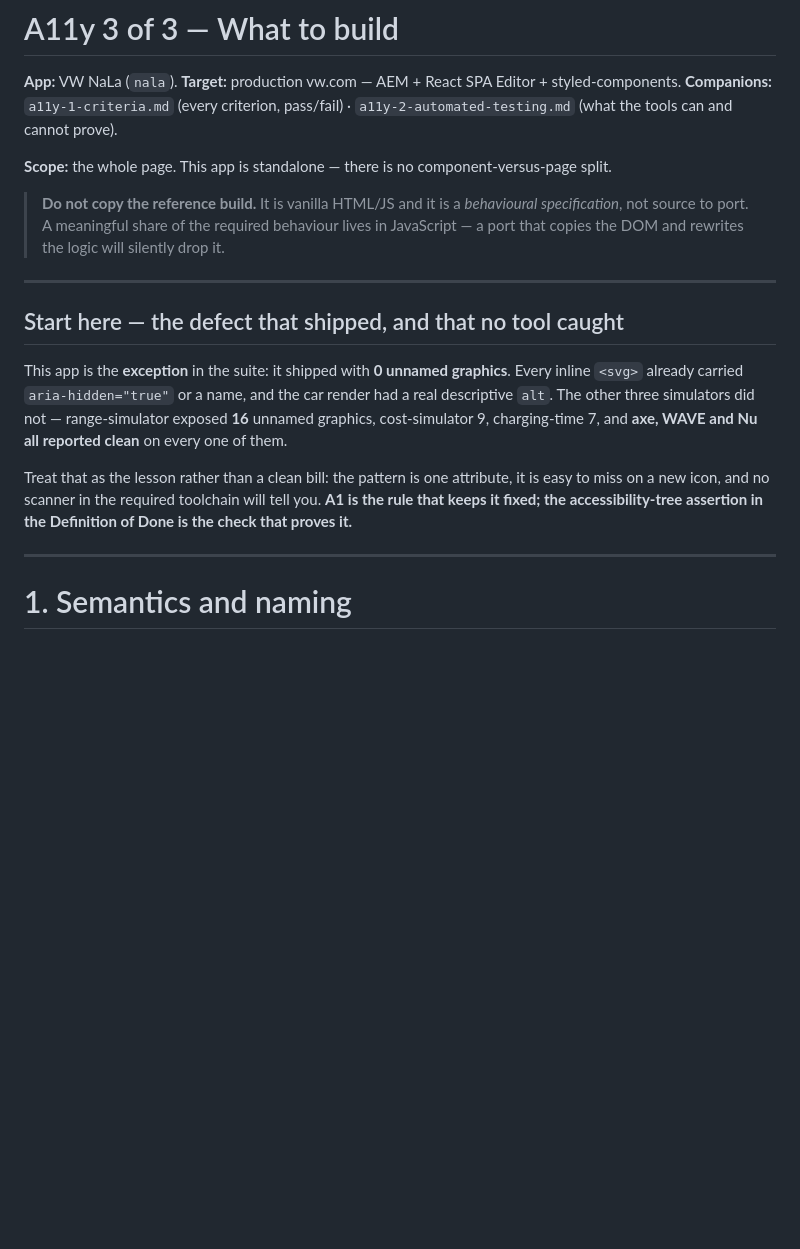
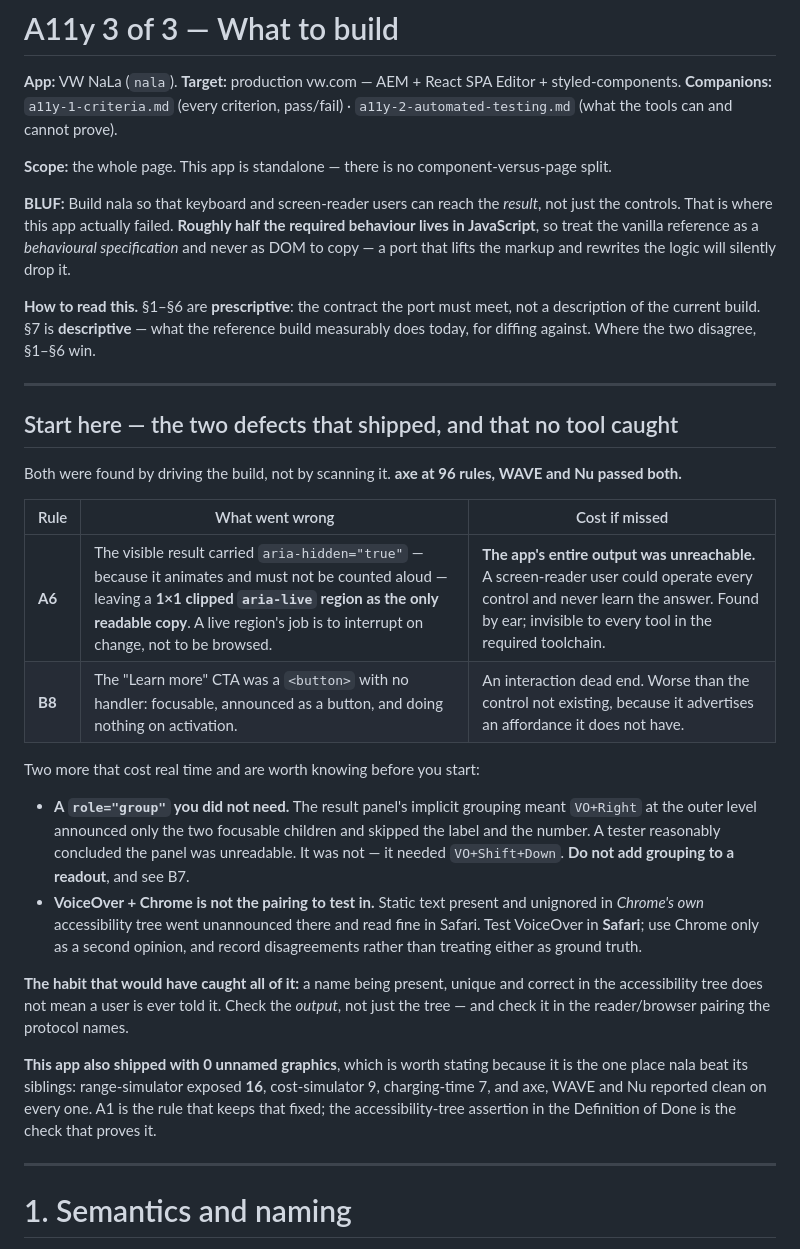
Before and after one commit to yikcunchung/vw-nala-prototype, a Markdown page: a11y-3-implementation.md, the part around one of its changes. GitHub-like rendering; blank space fills up the shorter version.

```diff
--- a/a11y-3-implementation.md
+++ b/a11y-3-implementation.md
@@ -7,22 +7,45 @@ styled-components.
 
 **Scope:** the whole page. This app is standalone — there is no component-versus-page split.
 
-> **Do not copy the reference build.** It is vanilla HTML/JS and it is a *behavioural
-> specification*, not source to port. A meaningful share of the required behaviour lives in
-> JavaScript — a port that copies the DOM and rewrites the logic will silently drop it.
+**BLUF:** Build nala so that keyboard and screen-reader users can reach the *result*, not just the
+controls. That is where this app actually failed. **Roughly half the required behaviour lives in
+JavaScript**, so treat the vanilla reference as a *behavioural specification* and never as DOM to
+copy — a port that lifts the markup and rewrites the logic will silently drop it.
+
+**How to read this.** §1–§6 are **prescriptive**: the contract the port must meet, not a description
+of the current build. §7 is **descriptive** — what the reference build measurably does today, for
+diffing against. Where the two disagree, §1–§6 win.
 
 ---
 
-## Start here — the defect that shipped, and that no tool caught
+## Start here — the two defects that shipped, and that no tool caught
 
-This app is the **exception** in the suite: it shipped with **0 unnamed graphics**. Every inline
-`<svg>` already carried `aria-hidden="true"` or a name, and the car render had a real descriptive
-`alt`. The other three simulators did not — range-simulator exposed **16** unnamed graphics,
-cost-simulator 9, charging-time 7, and **axe, WAVE and Nu all reported clean** on every one of them.
+Both were found by driving the build, not by scanning it. **axe at 96 rules, WAVE and Nu passed both.**
 
-Treat that as the lesson rather than a clean bill: the pattern is one attribute, it is easy to miss
-on a new icon, and no scanner in the required toolchain will tell you. **A1 is the rule that keeps
-it fixed; the accessibility-tree assertion in the Definition of Done is the check that proves it.**
+| Rule | What went wrong | Cost if missed |
+|---|---|---|
+| **A6** | The visible result carried `aria-hidden="true"` — because it animates and must not be counted aloud — leaving a **1×1 clipped `aria-live` region as the only readable copy**. A live region's job is to interrupt on change, not to be browsed. | **The app's entire output was unreachable.** A screen-reader user could operate every control and never learn the answer. Found by ear; invisible to every tool in the required toolchain. |
+| **B8** | The "Learn more" CTA was a `<button>` with no handler: focusable, announced as a button, and doing nothing on activation. | An interaction dead end. Worse than the control not existing, because it advertises an affordance it does not have. |
+
+Two more that cost real time and are worth knowing before you start:
+
+- **A `role="group"` you did not need.** The result panel's implicit grouping meant `VO+Right` at the
+  outer level announced only the two focusable children and skipped the label and the number. A
+  tester reasonably concluded the panel was unreadable. It was not — it needed `VO+Shift+Down`. **Do
+  not add grouping to a readout**, and see B7.
+- **VoiceOver + Chrome is not the pairing to test in.** Static text present and unignored in
+  *Chrome's own* accessibility tree went unannounced there and read fine in Safari. Test VoiceOver in
+  **Safari**; use Chrome only as a second opinion, and record disagreements rather than treating
+  either as ground truth.
+
+**The habit that would have caught all of it:** a name being present, unique and correct in the
+accessibility tree does not mean a user is ever told it. Check the *output*, not just the tree —
+and check it in the reader/browser pairing the protocol names.
+
+**This app also shipped with 0 unnamed graphics**, which is worth stating because it is the one place
+nala beat its siblings: range-simulator exposed **16**, cost-simulator 9, charging-time 7, and axe,
+WAVE and Nu reported clean on every one. A1 is the rule that keeps that fixed; the accessibility-tree
+assertion in the Definition of Done is the check that proves it.
 
 ---
 # 1. Semantics and naming
```
Also changed, not shown: other parts of a11y-3-implementation.md (+19 -0 lines), a11y-2-automated-testing.md (+19 -7 lines).
